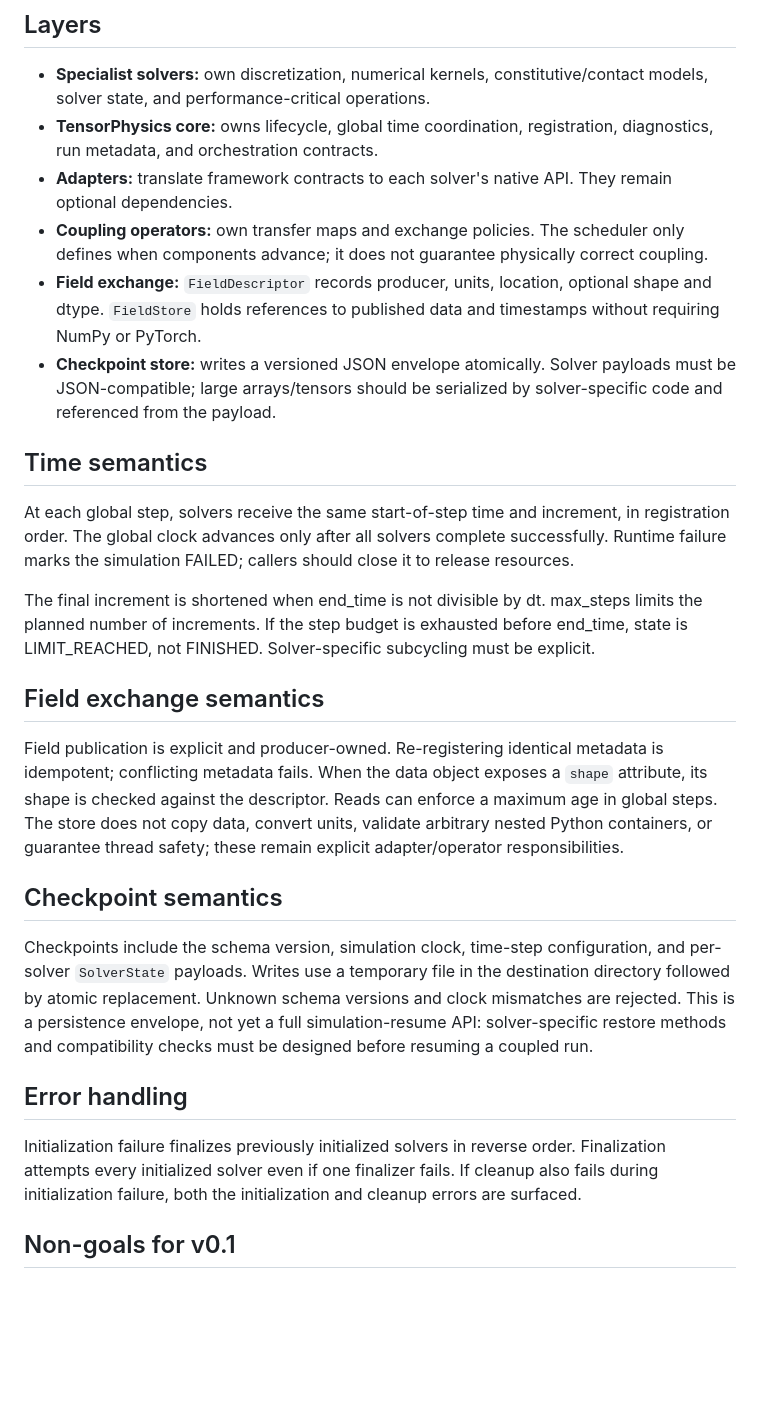
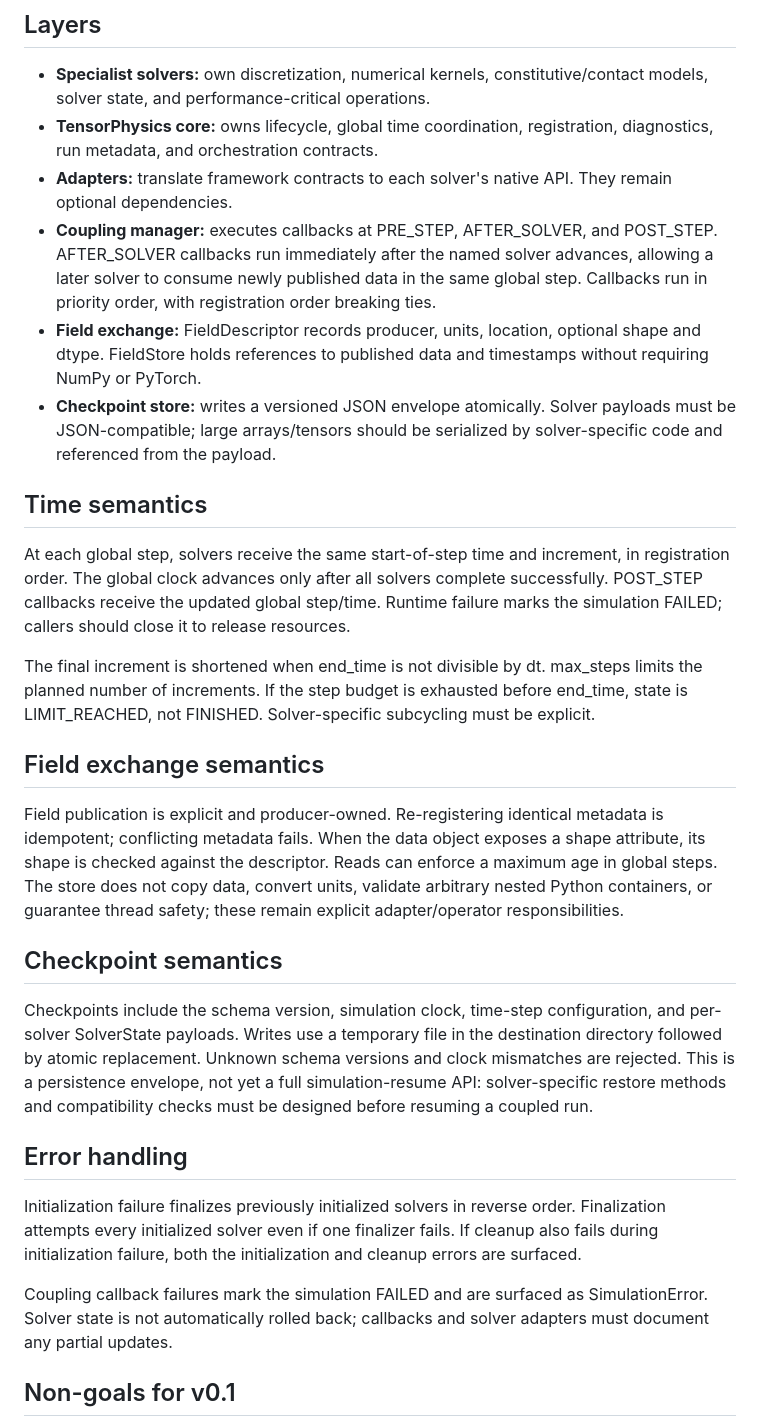
Before and after one commit to cxs503/TensorPhysics, a Markdown page: docs/architecture.md, the part around the change. Rendered like a GitHub page; blank space fills up the shorter version.

Commit message:
Document executable coupling phases and failure semantics

```diff
--- a/docs/architecture.md
+++ b/docs/architecture.md
@@ -7,23 +7,25 @@ TensorPhysics coordinates specialist solvers. It does not replace TensorLBM, Ten
 - **Specialist solvers:** own discretization, numerical kernels, constitutive/contact models, solver state, and performance-critical operations.
 - **TensorPhysics core:** owns lifecycle, global time coordination, registration, diagnostics, run metadata, and orchestration contracts.
 - **Adapters:** translate framework contracts to each solver's native API. They remain optional dependencies.
-- **Coupling operators:** own transfer maps and exchange policies. The scheduler only defines when components advance; it does not guarantee physically correct coupling.
-- **Field exchange:** `FieldDescriptor` records producer, units, location, optional shape and dtype. `FieldStore` holds references to published data and timestamps without requiring NumPy or PyTorch.
+- **Coupling manager:** executes callbacks at PRE_STEP, AFTER_SOLVER, and POST_STEP. AFTER_SOLVER callbacks run immediately after the named solver advances, allowing a later solver to consume newly published data in the same global step. Callbacks run in priority order, with registration order breaking ties.
+- **Field exchange:** FieldDescriptor records producer, units, location, optional shape and dtype. FieldStore holds references to published data and timestamps without requiring NumPy or PyTorch.
 - **Checkpoint store:** writes a versioned JSON envelope atomically. Solver payloads must be JSON-compatible; large arrays/tensors should be serialized by solver-specific code and referenced from the payload.
 
 ## Time semantics
-At each global step, solvers receive the same start-of-step time and increment, in registration order. The global clock advances only after all solvers complete successfully. Runtime failure marks the simulation FAILED; callers should close it to release resources.
+At each global step, solvers receive the same start-of-step time and increment, in registration order. The global clock advances only after all solvers complete successfully. POST_STEP callbacks receive the updated global step/time. Runtime failure marks the simulation FAILED; callers should close it to release resources.
 
 The final increment is shortened when end_time is not divisible by dt. max_steps limits the planned number of increments. If the step budget is exhausted before end_time, state is LIMIT_REACHED, not FINISHED. Solver-specific subcycling must be explicit.
 
 ## Field exchange semantics
-Field publication is explicit and producer-owned. Re-registering identical metadata is idempotent; conflicting metadata fails. When the data object exposes a `shape` attribute, its shape is checked against the descriptor. Reads can enforce a maximum age in global steps. The store does not copy data, convert units, validate arbitrary nested Python containers, or guarantee thread safety; these remain explicit adapter/operator responsibilities.
+Field publication is explicit and producer-owned. Re-registering identical metadata is idempotent; conflicting metadata fails. When the data object exposes a shape attribute, its shape is checked against the descriptor. Reads can enforce a maximum age in global steps. The store does not copy data, convert units, validate arbitrary nested Python containers, or guarantee thread safety; these remain explicit adapter/operator responsibilities.
 
 ## Checkpoint semantics
-Checkpoints include the schema version, simulation clock, time-step configuration, and per-solver `SolverState` payloads. Writes use a temporary file in the destination directory followed by atomic replacement. Unknown schema versions and clock mismatches are rejected. This is a persistence envelope, not yet a full simulation-resume API: solver-specific restore methods and compatibility checks must be designed before resuming a coupled run.
+Checkpoints include the schema version, simulation clock, time-step configuration, and per-solver SolverState payloads. Writes use a temporary file in the destination directory followed by atomic replacement. Unknown schema versions and clock mismatches are rejected. This is a persistence envelope, not yet a full simulation-resume API: solver-specific restore methods and compatibility checks must be designed before resuming a coupled run.
 
 ## Error handling
 Initialization failure finalizes previously initialized solvers in reverse order. Finalization attempts every initialized solver even if one finalizer fails. If cleanup also fails during initialization failure, both the initialization and cleanup errors are surfaced.
+
+Coupling callback failures mark the simulation FAILED and are surfaced as SimulationError. Solver state is not automatically rolled back; callbacks and solver adapters must document any partial updates.
 
 ## Non-goals for v0.1
 - Universal mesh or particle data model.
```
